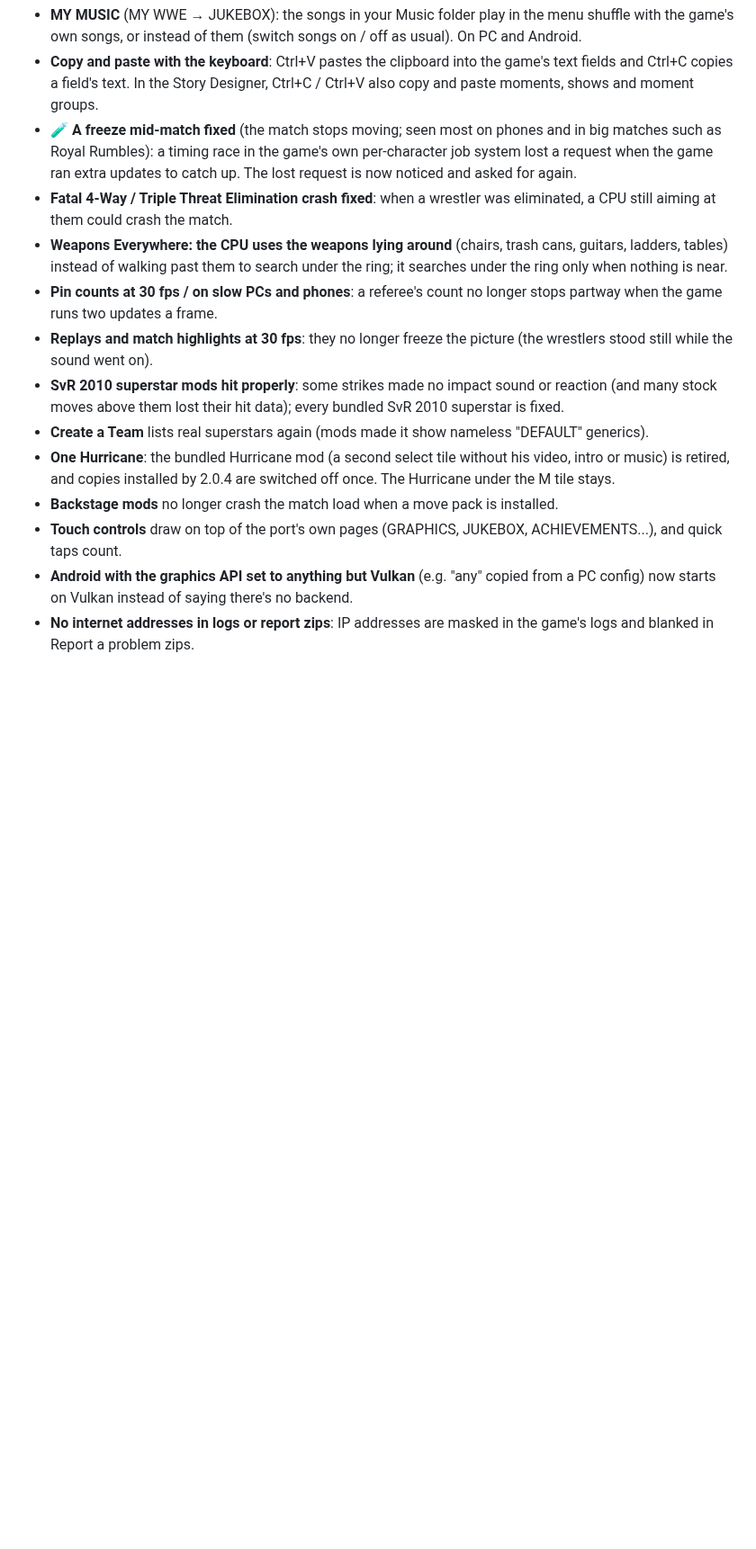
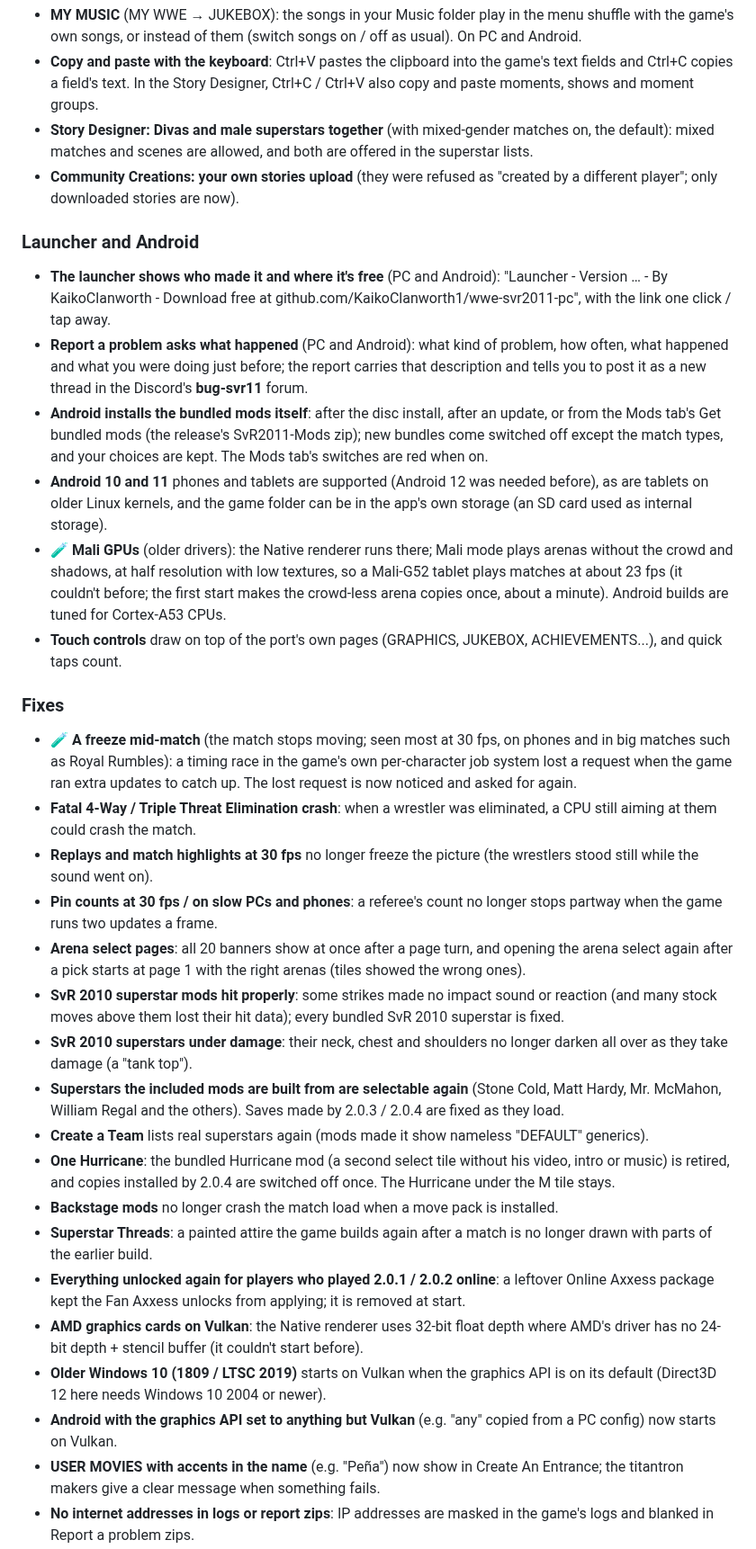
Before and after one commit to KaikoClanworth1/wwe-svr2011-pc, a Markdown page: docs/FEATURES.md, the part around one of its changes. Shown at 90% size. Drawn GitHub-style; blank space fills up the shorter version.

Commit message:
Features list: 2.0.5 grouped (matches, arenas and mods, menus and graphics, launcher and Android, fixes), texture packs in plain words
Co-Authored-By: Claude Opus 5.5 <noreply@anthropic.com>

```diff
--- a/docs/FEATURES.md
+++ b/docs/FEATURES.md
@@ -107,14 +116,32 @@ still being tested.
 - **MY MUSIC** (MY WWE → JUKEBOX): the songs in your Music folder play in the menu shuffle with the game's own songs, or instead of them (switch songs on / off as usual). On PC and Android.
 - **Copy and paste with the keyboard**: Ctrl+V pastes the clipboard into the game's text fields and Ctrl+C copies a field's text. In the Story Designer, Ctrl+C / Ctrl+V also copy and paste moments, shows and moment groups.
-- 🧪 **A freeze mid-match fixed** (the match stops moving; seen most on phones and in big matches such as Royal Rumbles): a timing race in the game's own per-character job system lost a request when the game ran extra updates to catch up. The lost request is now noticed and asked for again.
-- **Fatal 4-Way / Triple Threat Elimination crash fixed**: when a wrestler was eliminated, a CPU still aiming at them could crash the match.
-- **Weapons Everywhere: the CPU uses the weapons lying around** (chairs, trash cans, guitars, ladders, tables) instead of walking past them to search under the ring; it searches under the ring only when nothing is near.
+- **Story Designer: Divas and male superstars together** (with mixed-gender matches on, the default): mixed matches and scenes are allowed, and both are offered in the superstar lists.
+- **Community Creations: your own stories upload** (they were refused as "created by a different player"; only downloaded stories are now).
+
+### Launcher and Android
+- **The launcher shows who made it and where it's free** (PC and Android): "Launcher - Version … - By KaikoClanworth - Download free at github.com/KaikoClanworth1/wwe-svr2011-pc", with the link one click / tap away.
+- **Report a problem asks what happened** (PC and Android): what kind of problem, how often, what happened and what you were doing just before; the report carries that description and tells you to post it as a new thread in the Discord's **bug-svr11** forum.
+- **Android installs the bundled mods itself**: after the disc install, after an update, or from the Mods tab's Get bundled mods (the release's SvR2011-Mods zip); new bundles come switched off except the match types, and your choices are kept. The Mods tab's switches are red when on.
+- **Android 10 and 11** phones and tablets are supported (Android 12 was needed before), as are tablets on older Linux kernels, and the game folder can be in the app's own storage (an SD card used as internal storage).
+- 🧪 **Mali GPUs** (older drivers): the Native renderer runs there; Mali mode plays arenas without the crowd and shadows, at half resolution with low textures, so a Mali-G52 tablet plays matches at about 23 fps (it couldn't before; the first start makes the crowd-less arena copies once, about a minute). Android builds are tuned for Cortex-A53 CPUs.
+- **Touch controls** draw on top of the port's own pages (GRAPHICS, JUKEBOX, ACHIEVEMENTS...), and quick taps count.
+
+### Fixes
+- 🧪 **A freeze mid-match** (the match stops moving; seen most at 30 fps, on phones and in big matches such as Royal Rumbles): a timing race in the game's own per-character job system lost a request when the game ran extra updates to catch up. The lost request is now noticed and asked for again.
+- **Fatal 4-Way / Triple Threat Elimination crash**: when a wrestler was eliminated, a CPU still aiming at them could crash the match.
+- **Replays and match highlights at 30 fps** no longer freeze the picture (the wrestlers stood still while the sound went on).
 - **Pin counts at 30 fps / on slow PCs and phones**: a referee's count no longer stops partway when the game runs two updates a frame.
-- **Replays and match highlights at 30 fps**: they no longer freeze the picture (the wrestlers stood still while the sound went on).
+- **Arena select pages**: all 20 banners show at once after a page turn, and opening the arena select again after a pick starts at page 1 with the right arenas (tiles showed the wrong ones).
 - **SvR 2010 superstar mods hit properly**: some strikes made no impact sound or reaction (and many stock moves above them lost their hit data); every bundled SvR 2010 superstar is fixed.
+- **SvR 2010 superstars under damage**: their neck, chest and shoulders no longer darken all over as they take damage (a "tank top").
+- **Superstars the included mods are built from are selectable again** (Stone Cold, Matt Hardy, Mr. McMahon, William Regal and the others). Saves made by 2.0.3 / 2.0.4 are fixed as they load.
 - **Create a Team** lists real superstars again (mods made it show nameless "DEFAULT" generics).
 - **One Hurricane**: the bundled Hurricane mod (a second select tile without his video, intro or music) is retired, and copies installed by 2.0.4 are switched off once. The Hurricane under the M tile stays.
 - **Backstage mods** no longer crash the match load when a move pack is installed.
-- **Touch controls** draw on top of the port's own pages (GRAPHICS, JUKEBOX, ACHIEVEMENTS...), and quick taps count.
-- **Android with the graphics API set to anything but Vulkan** (e.g. "any" copied from a PC config) now starts on Vulkan instead of saying there's no backend.
+- **Superstar Threads**: a painted attire the game builds again after a match is no longer drawn with parts of the earlier build.
+- **Everything unlocked again for players who played 2.0.1 / 2.0.2 online**: a leftover Online Axxess package kept the Fan Axxess unlocks from applying; it is removed at start.
+- **AMD graphics cards on Vulkan**: the Native renderer uses 32-bit float depth where AMD's driver has no 24-bit depth + stencil buffer (it couldn't start before).
+- **Older Windows 10 (1809 / LTSC 2019)** starts on Vulkan when the graphics API is on its default (Direct3D 12 here needs Windows 10 2004 or newer).
+- **Android with the graphics API set to anything but Vulkan** (e.g. "any" copied from a PC config) now starts on Vulkan.
+- **USER MOVIES with accents in the name** (e.g. "Peña") now show in Create An Entrance; the titantron makers give a clear message when something fails.
 - **No internet addresses in logs or report zips**: IP addresses are masked in the game's logs and blanked in Report a problem zips.
```
Also changed, not shown: other parts of docs/FEATURES.md (+17 -30 lines).
